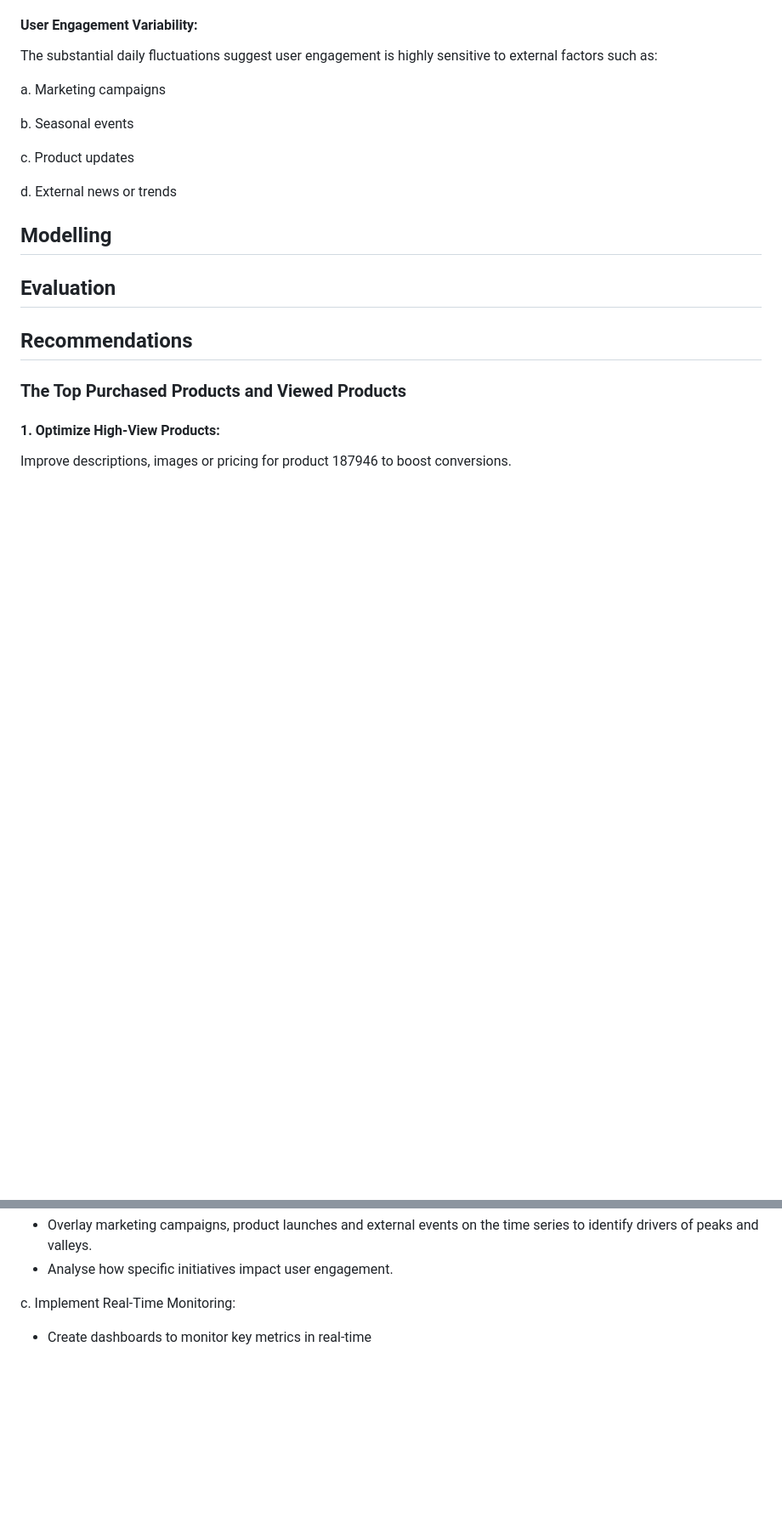
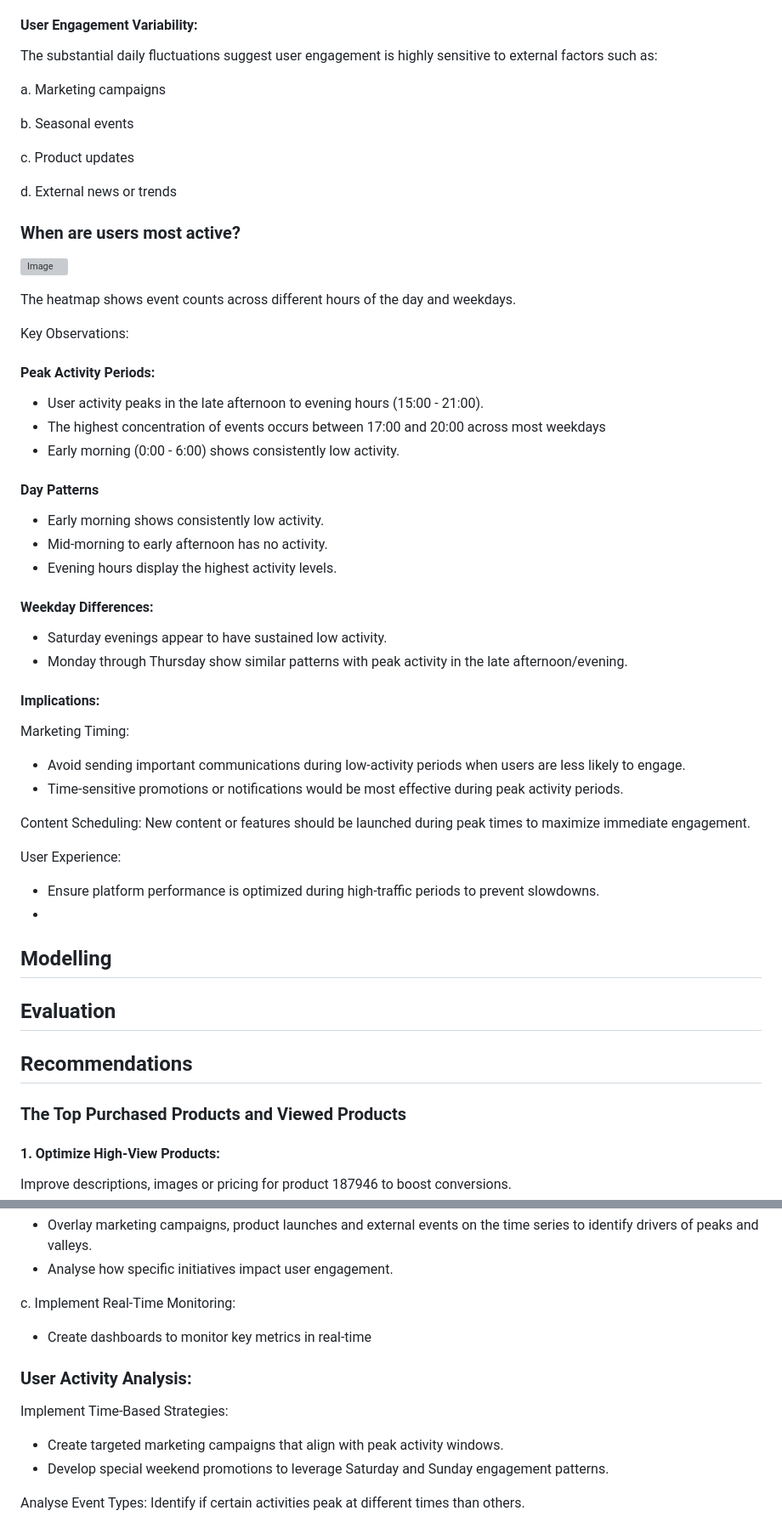
Before and after one commit to omari-kd/Recommendation-System-Analysis-and-Modelling, a Markdown page: README.md, 2 parts joined by grey strips. Shown at 85% size. Rendered like a GitHub page; blank space fills up the shorter version; grey boxes are pictures that could not be loaded.

```diff
--- a/README.md
+++ b/README.md
@@ -363,6 +365,38 @@ c. Product updates
 
 d. External news or trends
 
+### When are users most active?
+![Image](https://github.com/user-attachments/assets/66d962a4-cfc1-4b83-ab65-938c8afd6d99)
+
+The heatmap shows event counts across different hours of the day and weekdays.
+
+Key Observations:
+
+#### Peak Activity Periods:
+- User activity peaks in the late afternoon to evening hours (15:00 - 21:00).
+- The highest concentration of events occurs between 17:00 and 20:00 across most weekdays
+- Early morning (0:00 - 6:00) shows consistently low activity.
+
+#### Day Patterns
+- Early morning shows consistently low activity.
+- Mid-morning to early afternoon has no activity.
+- Evening hours display the highest activity levels.
+
+#### Weekday Differences:
+- Saturday evenings appear to have sustained low activity.
+- Monday through Thursday show similar patterns with peak activity in the late afternoon/evening.
+
+#### Implications:
+
+Marketing Timing:
+- Avoid sending important communications during low-activity periods when users are less likely to engage.
+- Time-sensitive promotions or notifications would be most effective during peak activity periods.
+
+Content Scheduling: New content or features should be launched during peak times to maximize immediate engagement.
+
+User Experience:
+- Ensure platform performance is optimized during high-traffic periods to prevent slowdowns.
+-
 
 ## Modelling
 
@@ -427,3 +461,10 @@ b. Correlate with External Factors:
 
 c. Implement Real-Time Monitoring:
 - Create dashboards to monitor key metrics in real-time
+
+### User Activity Analysis:
+Implement Time-Based Strategies:
+- Create targeted marketing campaigns that align with peak activity windows.
+- Develop special weekend promotions to leverage Saturday and Sunday engagement patterns.
+
+Analyse Event Types: Identify if certain activities peak at different times than others.
```
Also changed, not shown: other parts of README.md (+2 -0 lines).
